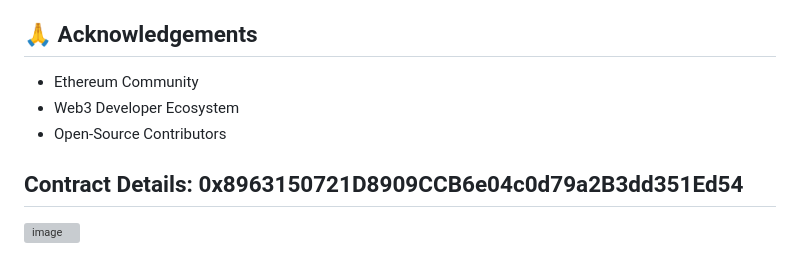
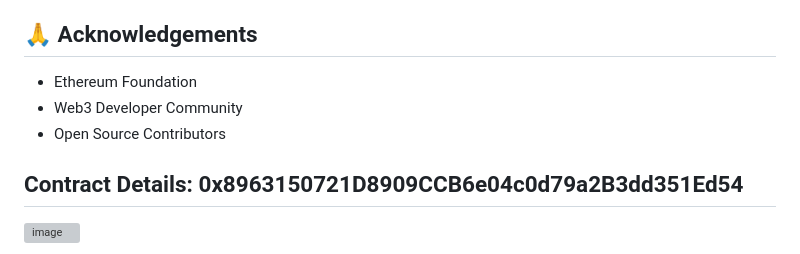
Before and after one commit to Kalicharan-Prajapati/Voting-System, a Markdown page: README.md, the part around one of its changes. Drawn GitHub-style; grey boxes are pictures that could not be loaded.

```diff
--- a/README.md
+++ b/README.md
@@ -131,7 +116,10 @@ This blockchain-based voting system offers a decentralized approach to group dec
 ## 🙏 Acknowledgements
-- Ethereum Community
-- Web3 Developer Ecosystem
-- Open-Source Contributors
+
+- Ethereum Foundation
+- Web3 Developer Community
+- Open Source Contributors
+
+
 
 ## Contract Details: 0x8963150721D8909CCB6e04c0d79a2B3dd351Ed54
 
```
Also changed, not shown: other parts of README.md (+75 -90 lines).
